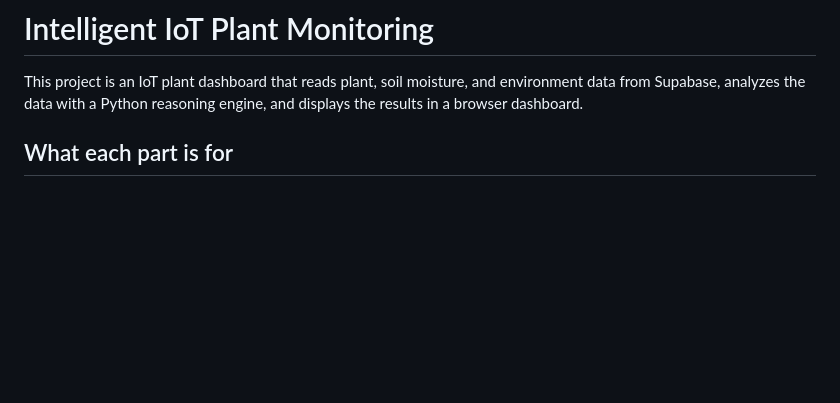
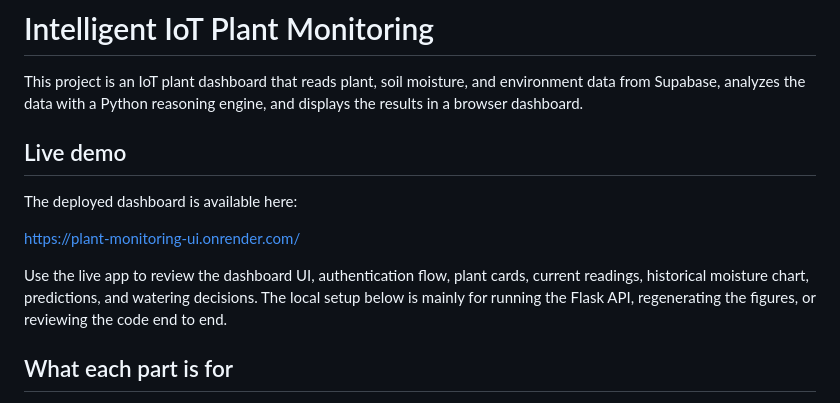
Before and after one commit to rsierrav/intelligent-plant-monitoring, a Markdown page: README.md, the part around the change. Drawn GitHub-style; blank space fills up the shorter version.

Commit message:
added link to deployed dashboard

```diff
--- a/README.md
+++ b/README.md
@@ -1,6 +1,14 @@
 # Intelligent IoT Plant Monitoring
 
 This project is an IoT plant dashboard that reads plant, soil moisture, and environment data from Supabase, analyzes the data with a Python reasoning engine, and displays the results in a browser dashboard.
+
+## Live demo
+
+The deployed dashboard is available here:
+
+https://plant-monitoring-ui.onrender.com/
+
+Use the live app to review the dashboard UI, authentication flow, plant cards, current readings, historical moisture chart, predictions, and watering decisions. The local setup below is mainly for running the Flask API, regenerating the figures, or reviewing the code end to end.
 
 ## What each part is for
 
```
